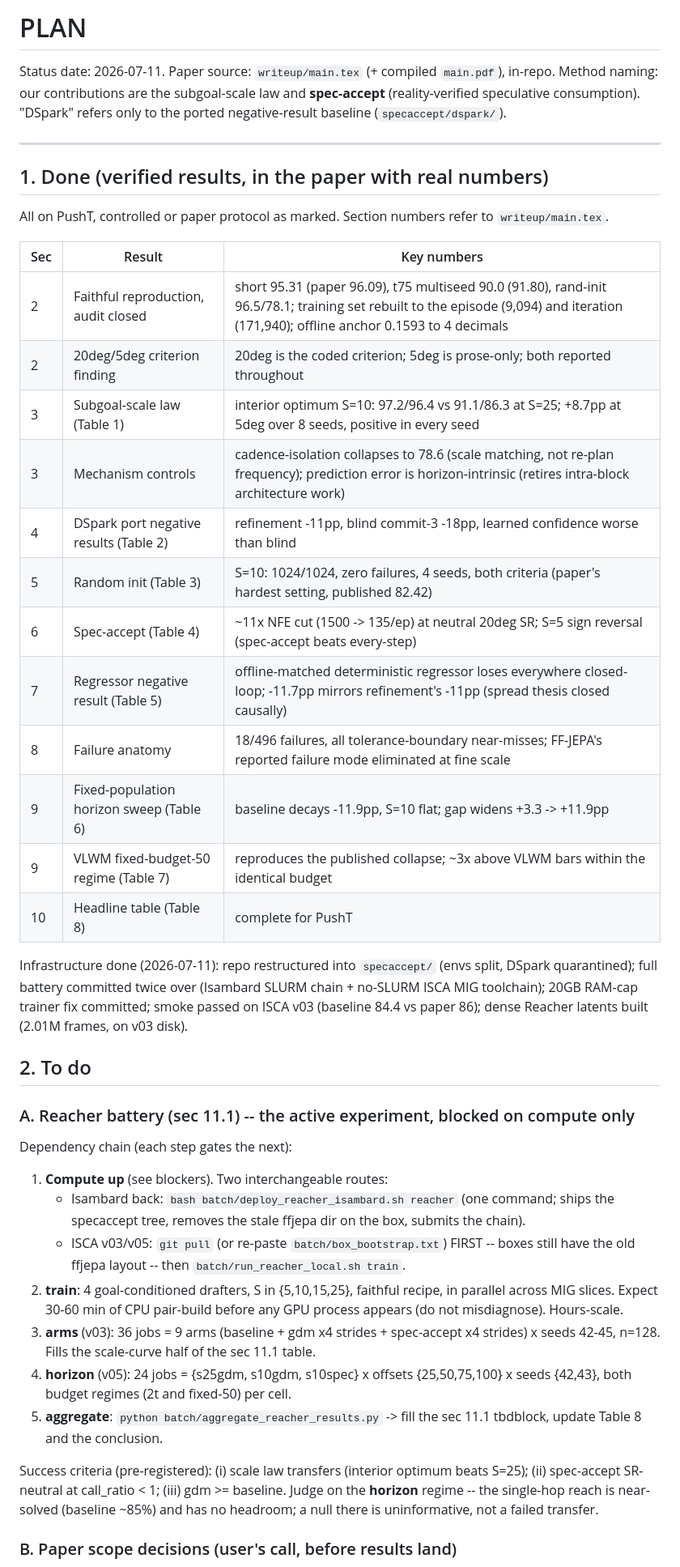
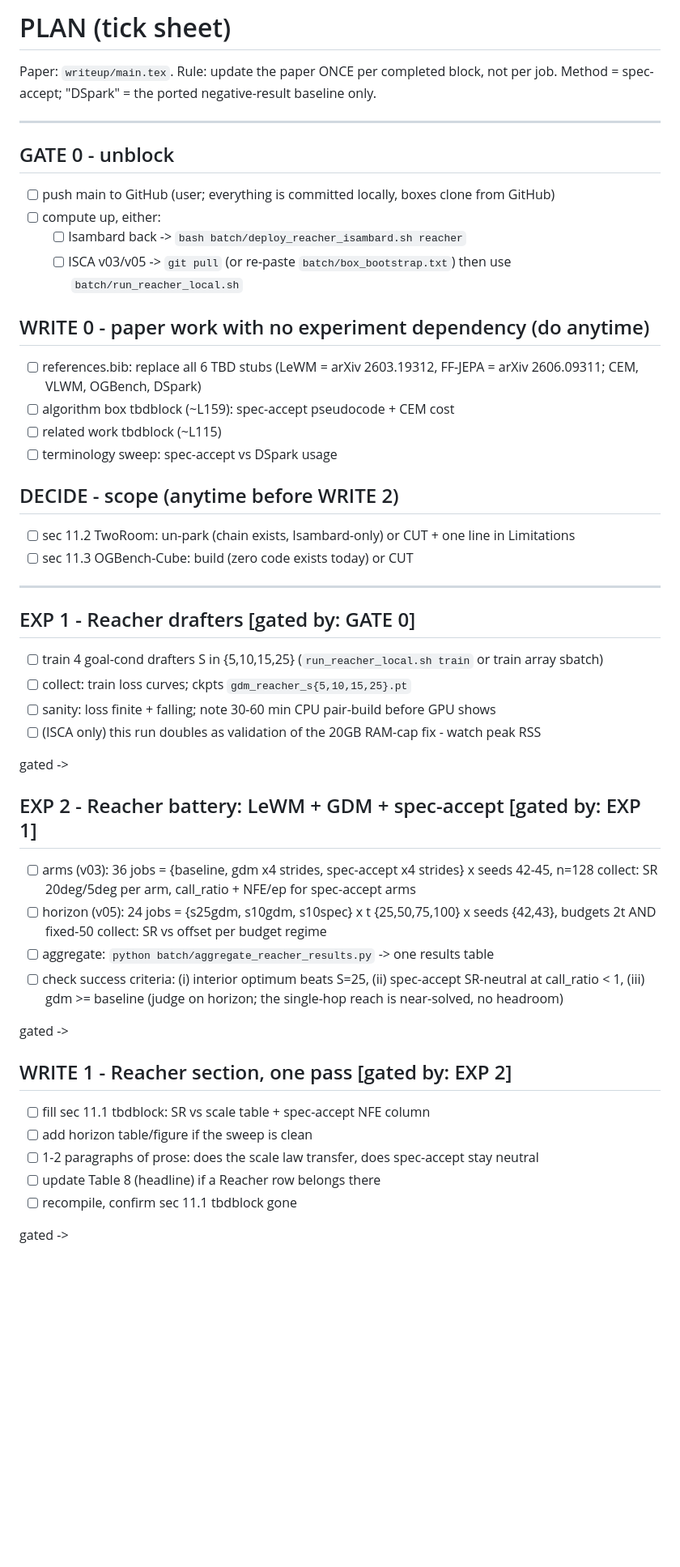
Before and after one commit to ssrhaso/surveyor, a Markdown page: PLAN.md, the part around one of its changes. Shown at 81% size. Drawn GitHub-style; blank space fills up the shorter version.

Commit message:
FEAT: rework PLAN.md into a gated tick sheet (experiment blocks gate write blocks, one paper update per completed block)

```diff
--- a/PLAN.md
+++ b/PLAN.md
@@ -1,61 +1,53 @@
-# PLAN
+# PLAN (tick sheet)
 
-Status date: 2026-07-11. Paper source: `writeup/main.tex` (+ compiled `main.pdf`), in-repo.
-Method naming: our contributions are the subgoal-scale law and **spec-accept**
-(reality-verified speculative consumption). "DSpark" refers only to the ported
-negative-result baseline (`specaccept/dspark/`).
+Paper: `writeup/main.tex`. Rule: update the paper ONCE per completed block, not per job.
+Method = spec-accept; "DSpark" = the ported negative-result baseline only.
 
 ---
 
-## 1. Done (verified results, in the paper with real numbers)
+## GATE 0 - unblock
+- [ ] push main to GitHub (user; everything is committed locally, boxes clone from GitHub)
+- [ ] compute up, either:
+  - [ ] Isambard back -> `bash batch/deploy_reacher_isambard.sh reacher`
+  - [ ] ISCA v03/v05 -> `git pull` (or re-paste `batch/box_bootstrap.txt`) then use `batch/run_reacher_local.sh`
 
-All on PushT, controlled or paper protocol as marked. Section numbers refer to `writeup/main.tex`.
+## WRITE 0 - paper work with no experiment dependency (do anytime)
+- [ ] references.bib: replace all 6 TBD stubs (LeWM = arXiv 2603.19312, FF-JEPA = arXiv 2606.09311; CEM, VLWM, OGBench, DSpark)
+- [ ] algorithm box tbdblock (~L159): spec-accept pseudocode + CEM cost
+- [ ] related work tbdblock (~L115)
+- [ ] terminology sweep: spec-accept vs DSpark usage
 
-| Sec | Result | Key numbers |
-|-----|--------|-------------|
-| 2 | Faithful reproduction, audit closed | short 95.31 (paper 96.09), t75 multiseed 90.0 (91.80), rand-init 96.5/78.1; training set rebuilt to the episode (9,094) and iteration (171,940); offline anchor 0.1593 to 4 decimals |
-| 2 | 20deg/5deg criterion finding | 20deg is the coded criterion; 5deg is prose-only; both reported throughout |
-| 3 | Subgoal-scale law (Table 1) | interior optimum S=10: 97.2/96.4 vs 91.1/86.3 at S=25; +8.7pp at 5deg over 8 seeds, positive in every seed |
-| 3 | Mechanism controls | cadence-isolation collapses to 78.6 (scale matching, not re-plan frequency); prediction error is horizon-intrinsic (retires intra-block architecture work) |
-| 4 | DSpark port negative results (Table 2) | refinement -11pp, blind commit-3 -18pp, learned confidence worse than blind |
-| 5 | Random init (Table 3) | S=10: 1024/1024, zero failures, 4 seeds, both criteria (paper's hardest setting, published 82.42) |
-| 6 | Spec-accept (Table 4) | ~11x NFE cut (1500 -> 135/ep) at neutral 20deg SR; S=5 sign reversal (spec-accept beats every-step) |
-| 7 | Regressor negative result (Table 5) | offline-matched deterministic regressor loses everywhere closed-loop; -11.7pp mirrors refinement's -11pp (spread thesis closed causally) |
-| 8 | Failure anatomy | 18/496 failures, all tolerance-boundary near-misses; FF-JEPA's reported failure mode eliminated at fine scale |
-| 9 | Fixed-population horizon sweep (Table 6) | baseline decays -11.9pp, S=10 flat; gap widens +3.3 -> +11.9pp |
-| 9 | VLWM fixed-budget-50 regime (Table 7) | reproduces the published collapse; ~3x above VLWM bars within the identical budget |
-| 10 | Headline table (Table 8) | complete for PushT |
+## DECIDE - scope (anytime before WRITE 2)
+- [ ] sec 11.2 TwoRoom: un-park (chain exists, Isambard-only) or CUT + one line in Limitations
+- [ ] sec 11.3 OGBench-Cube: build (zero code exists today) or CUT
 
-Infrastructure done (2026-07-11): repo restructured into `specaccept/` (envs split,
-DSpark quarantined); full battery committed twice over (Isambard SLURM chain + no-SLURM
-ISCA MIG toolchain); 20GB RAM-cap trainer fix committed; smoke passed on ISCA v03
-(baseline 84.4 vs paper 86); dense Reacher latents built (2.01M frames, on v03 disk).
+---
 
-## 2. To do
+## EXP 1 - Reacher drafters                          [gated by: GATE 0]
+- [ ] train 4 goal-cond drafters S in {5,10,15,25} (`run_reacher_local.sh train` or train array sbatch)
+- [ ] collect: train loss curves; ckpts `gdm_reacher_s{5,10,15,25}.pt`
+- [ ] sanity: loss finite + falling; note 30-60 min CPU pair-build before GPU shows
+- [ ] (ISCA only) this run doubles as validation of the 20GB RAM-cap fix - watch peak RSS
 
-### A. Reacher battery (sec 11.1) -- the active experiment, blocked on compute only
+gated ->
 
-Dependency chain (each step gates the next):
+## EXP 2 - Reacher battery: LeWM + GDM + spec-accept  [gated by: EXP 1]
+- [ ] arms (v03): 36 jobs = {baseline, gdm x4 strides, spec-accept x4 strides} x seeds 42-45, n=128
+      collect: SR 20deg/5deg per arm, call_ratio + NFE/ep for spec-accept arms
+- [ ] horizon (v05): 24 jobs = {s25gdm, s10gdm, s10spec} x t {25,50,75,100} x seeds {42,43}, budgets 2t AND fixed-50
+      collect: SR vs offset per budget regime
+- [ ] aggregate: `python batch/aggregate_reacher_results.py` -> one results table
+- [ ] check success criteria: (i) interior optimum beats S=25, (ii) spec-accept SR-neutral at call_ratio < 1, (iii) gdm >= baseline
+      (judge on horizon; the single-hop reach is near-solved, no headroom)
 
-1. **Compute up** (see blockers). Two interchangeable routes:
-   - Isambard back: `bash batch/deploy_reacher_isambard.sh reacher` (one command; ships
-     the specaccept tree, removes the stale ffjepa dir on the box, submits the chain).
-   - ISCA v03/v05: `git pull` (or re-paste `batch/box_bootstrap.txt`) FIRST -- boxes
-     still have the old ffjepa layout -- then `batch/run_reacher_local.sh train`.
-2. **train**: 4 goal-conditioned drafters, S in {5,10,15,25}, faithful recipe, in
-   parallel across MIG slices. Expect 30-60 min of CPU pair-build before any GPU
-   process appears (do not misdiagnose). Hours-scale.
-3. **arms** (v03): 36 jobs = 9 arms (baseline + gdm x4 strides + spec-accept x4 strides)
-   x seeds 42-45, n=128. Fills the scale-curve half of the sec 11.1 table.
-4. **horizon** (v05): 24 jobs = {s25gdm, s10gdm, s10spec} x offsets {25,50,75,100} x
-   seeds {42,43}, both budget regimes (2t and fixed-50) per cell.
-5. **aggregate**: `python batch/aggregate_reacher_results.py` -> fill the sec 11.1
-   tbdblock, update Table 8 and the conclusion.
+gated ->
 
-Success criteria (pre-registered): (i) scale law transfers (interior optimum beats
-S=25); (ii) spec-accept SR-neutral at call_ratio < 1; (iii) gdm >= baseline.
-Judge on the **horizon** regime -- the single-hop reach is near-solved (baseline ~85%)
-and has no headroom; a null there is uninformative, not a failed transfer.
+## WRITE 1 - Reacher section, one pass                [gated by: EXP 2]
+- [ ] fill sec 11.1 tbdblock: SR vs scale table + spec-accept NFE column
+- [ ] add horizon table/figure if the sweep is clean
+- [ ] 1-2 paragraphs of prose: does the scale law transfer, does spec-accept stay neutral
+- [ ] update Table 8 (headline) if a Reacher row belongs there
+- [ ] recompile, confirm sec 11.1 tbdblock gone
 
-### B. Paper scope decisions (user's call, before results land)
+gated ->
 
```
Also changed, not shown: other parts of PLAN.md (+9 -33 lines).
